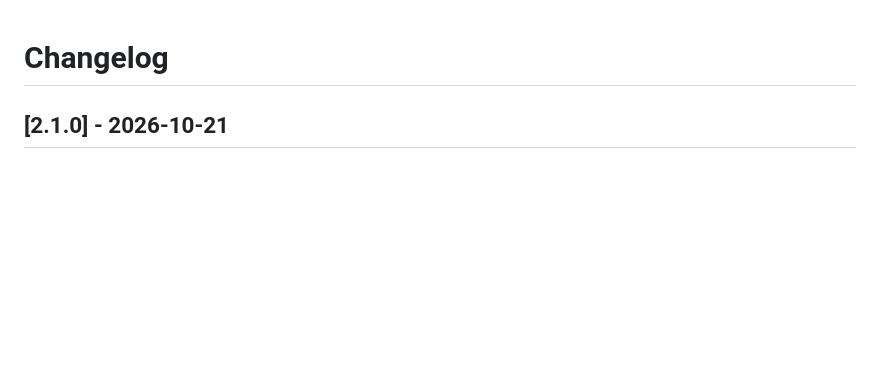
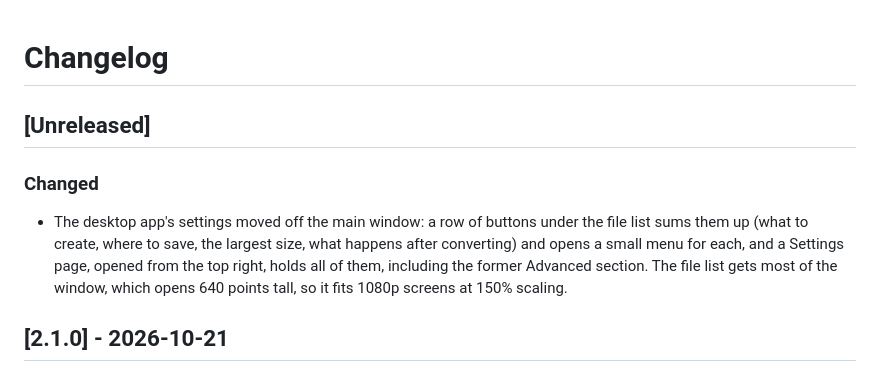
Before and after one commit to snaketech-tu/hdrshot, a Markdown page: CHANGELOG.md, the part around the change. Drawn GitHub-style; blank space fills up the shorter version.

```diff
--- a/CHANGELOG.md
+++ b/CHANGELOG.md
@@ -1,4 +1,16 @@
 # Changelog
+
+## [Unreleased]
+
+### Changed
+
+- The desktop app's settings moved off the main window: a row of buttons
+  under the file list sums them up (what to create, where to save, the
+  largest size, what happens after converting) and opens a small menu for
+  each, and a Settings page, opened from the top right, holds all of them,
+  including the former Advanced section. The file list gets most of the
+  window, which opens 640 points tall, so it fits 1080p screens at 150%
+  scaling.
 
 ## [2.1.0] - 2026-10-21
 
```
Also changed, not shown: README.md (+17 -10 lines), docs/images/app.png, 5 other files.
